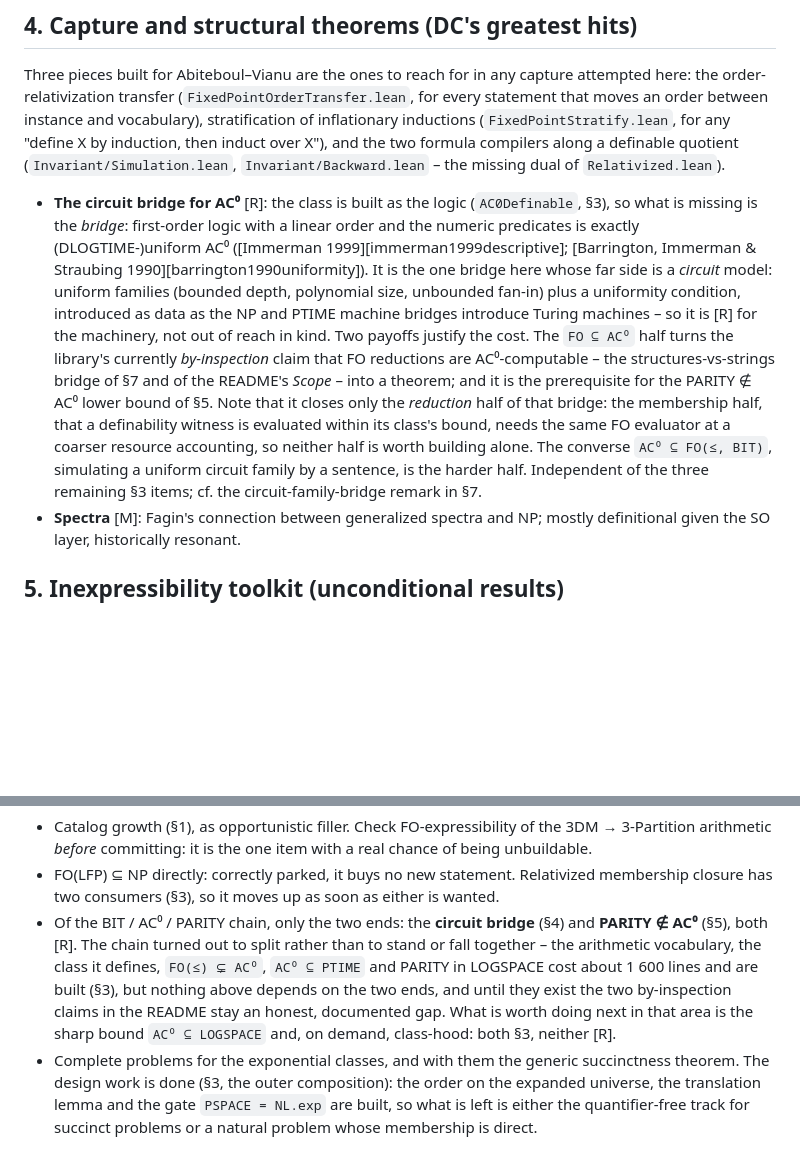
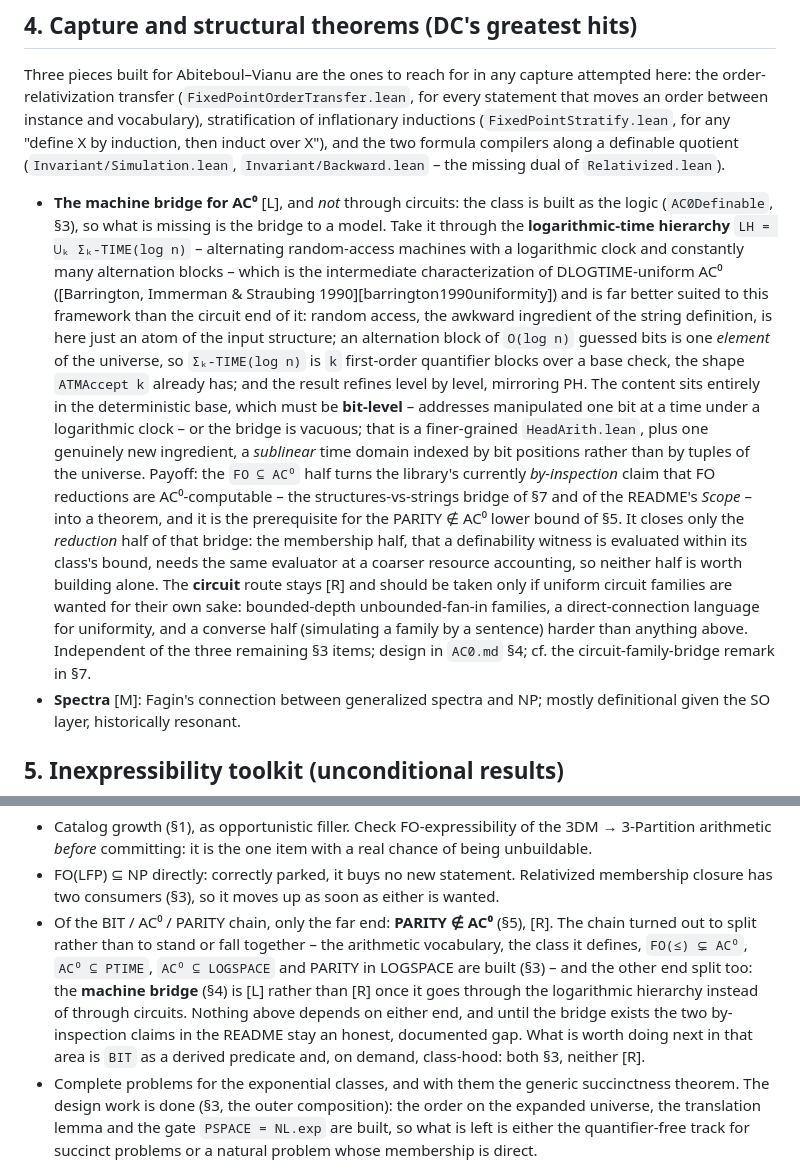
Before and after one commit to PierreSenellart/descriptive-complexity, a Markdown page: ROADMAP.md, 2 parts joined by grey strips. GitHub-like rendering; blank space fills up the shorter version.

Commit message:
Reroute the AC⁰ machine bridge through the logarithmic hierarchy, not circuits: [L], not [R]

```diff
--- a/ROADMAP.md
+++ b/ROADMAP.md
@@ -199,24 +199,35 @@ X"), and the two formula compilers along a definable quotient
 (`Invariant/Simulation.lean`, `Invariant/Backward.lean` – the missing dual of
 `Relativized.lean`).
 
-- **The circuit bridge for AC⁰** [R]: the class is built as the logic
-  (`AC0Definable`, §3), so what is missing is the *bridge*: first-order logic
-  with a linear order and the numeric predicates is exactly (DLOGTIME-)uniform
-  AC⁰ ([Immerman 1999][immerman1999descriptive]; [Barrington, Immerman &
-  Straubing 1990][barrington1990uniformity]). It is the one bridge here whose
-  far side is a *circuit* model: uniform families (bounded depth, polynomial
-  size, unbounded fan-in) plus a uniformity condition, introduced as data as
-  the NP and PTIME machine bridges introduce Turing machines – so it is [R] for
-  the machinery, not out of reach in kind. Two payoffs justify the cost. The
-  `FO ⊆ AC⁰` half turns the library's currently *by-inspection* claim that FO
-  reductions are AC⁰-computable – the structures-vs-strings bridge of §7 and of
-  the README's *Scope* – into a theorem; and it is the prerequisite for the
-  PARITY ∉ AC⁰ lower bound of §5. Note that it closes only the *reduction* half
-  of that bridge: the membership half, that a definability witness is evaluated
-  within its class's bound, needs the same FO evaluator at a coarser resource
-  accounting, so neither half is worth building alone. The converse
-  `AC⁰ ⊆ FO(≤, BIT)`, simulating a uniform circuit family by a sentence, is the
-  harder half. Independent of the three remaining §3 items; cf. the
+- **The machine bridge for AC⁰** [L], and *not* through circuits: the class is
+  built as the logic (`AC0Definable`, §3), so what is missing is the bridge to
+  a model. Take it through the **logarithmic-time hierarchy**
+  `LH = ⋃ₖ Σₖ-TIME(log n)` – alternating random-access machines with a
+  logarithmic clock and constantly many alternation blocks – which is the
+  intermediate characterization of DLOGTIME-uniform AC⁰ ([Barrington, Immerman
+  & Straubing 1990][barrington1990uniformity]) and is far better suited to this
+  framework than the circuit end of it: random access, the awkward ingredient
+  of the string definition, is here just an atom of the input structure; an
+  alternation block of `O(log n)` guessed bits is one *element* of the
+  universe, so `Σₖ-TIME(log n)` is `k` first-order quantifier blocks over a
+  base check, the shape `ATMAccept k` already has; and the result refines level
+  by level, mirroring PH. The content sits entirely in the deterministic base,
+  which must be **bit-level** – addresses manipulated one bit at a time under a
+  logarithmic clock – or the bridge is vacuous; that is a finer-grained
+  `HeadArith.lean`, plus one genuinely new ingredient, a *sublinear* time
+  domain indexed by bit positions rather than by tuples of the universe.
+  Payoff: the `FO ⊆ AC⁰` half turns the library's currently *by-inspection*
+  claim that FO reductions are AC⁰-computable – the structures-vs-strings
+  bridge of §7 and of the README's *Scope* – into a theorem, and it is the
+  prerequisite for the PARITY ∉ AC⁰ lower bound of §5. It closes only the
+  *reduction* half of that bridge: the membership half, that a definability
+  witness is evaluated within its class's bound, needs the same evaluator at a
+  coarser resource accounting, so neither half is worth building alone. The
+  **circuit** route stays [R] and should be taken only if uniform circuit
+  families are wanted for their own sake: bounded-depth unbounded-fan-in
+  families, a direct-connection language for uniformity, and a converse half
+  (simulating a family by a sentence) harder than anything above. Independent
+  of the three remaining §3 items; design in `AC0.md` §4; cf. the
   circuit-family-bridge remark in §7.
 - **Spectra** [M]: Fagin's connection between generalized spectra and NP; mostly
   definitional given the SO layer, historically resonant.
@@ -712,14 +723,16 @@ provable rather than merely reasonable.
 - FO(LFP) ⊆ NP directly: correctly parked, it buys no new statement.
   Relativized membership closure has two consumers (§3), so it moves up as
   soon as either is wanted.
-- Of the BIT / AC⁰ / PARITY chain, only the two ends: the **circuit bridge**
-  (§4) and **PARITY ∉ AC⁰** (§5), both [R]. The chain turned out to split rather
-  than to stand or fall together – the arithmetic vocabulary, the class it
-  defines, `FO(≤) ⊊ AC⁰`, `AC⁰ ⊆ PTIME` and PARITY in LOGSPACE cost about
-  1 600 lines and are built (§3), but nothing above depends on the two ends,
-  and until they exist the two by-inspection claims in the README stay an
-  honest, documented gap. What is worth doing next in that area is the sharp
-  bound `AC⁰ ⊆ LOGSPACE` and, on demand, class-hood: both §3, neither [R].
+- Of the BIT / AC⁰ / PARITY chain, only the far end: **PARITY ∉ AC⁰** (§5),
+  [R]. The chain turned out to split rather than to stand or fall together –
+  the arithmetic vocabulary, the class it defines, `FO(≤) ⊊ AC⁰`,
+  `AC⁰ ⊆ PTIME`, `AC⁰ ⊆ LOGSPACE` and PARITY in LOGSPACE are built (§3) – and
+  the other end split too: the **machine bridge** (§4) is [L] rather than [R]
+  once it goes through the logarithmic hierarchy instead of through circuits.
+  Nothing above depends on either end, and until the bridge exists the two
+  by-inspection claims in the README stay an honest, documented gap. What is
+  worth doing next in that area is `BIT` as a derived predicate and, on demand,
+  class-hood: both §3, neither [R].
 - Complete problems for the exponential classes, and with them the generic
   succinctness theorem. The design work is done (§3, the outer composition):
   the order on the expanded universe, the translation lemma and the gate
```
